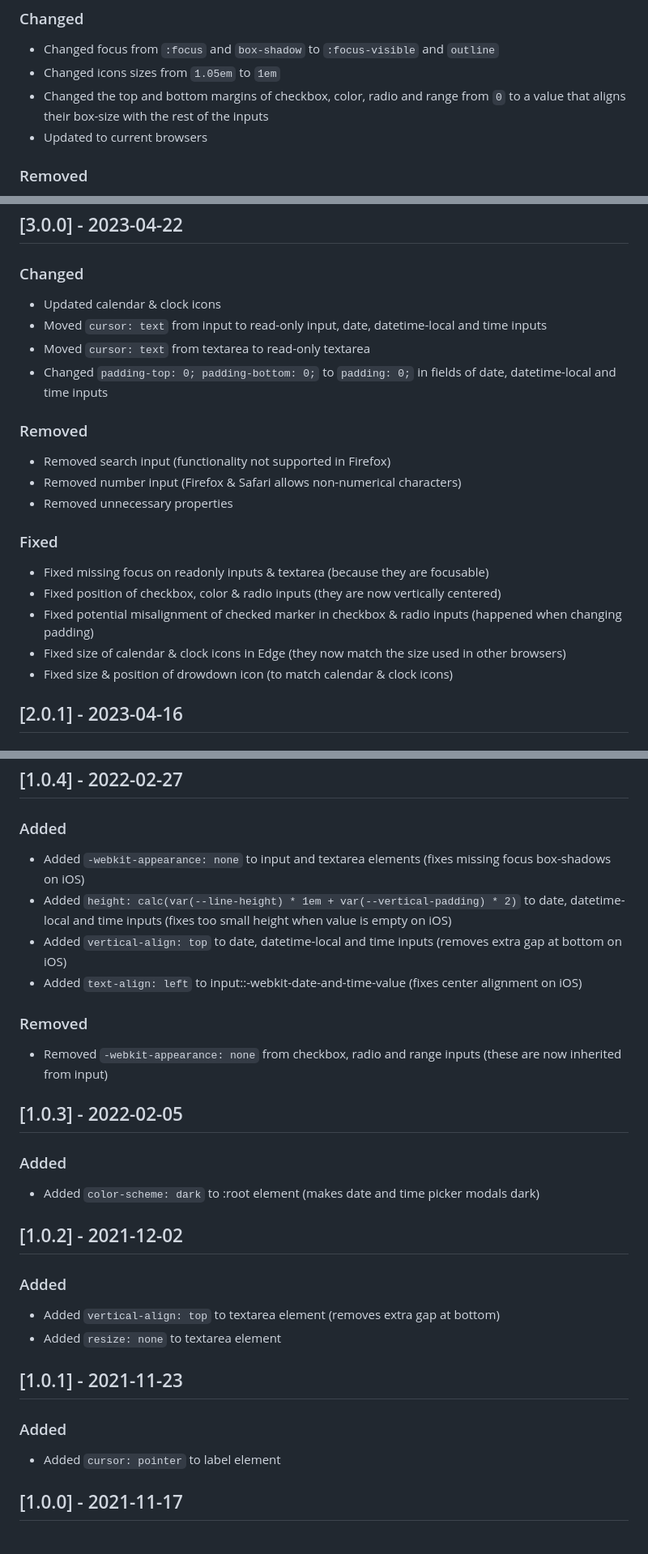
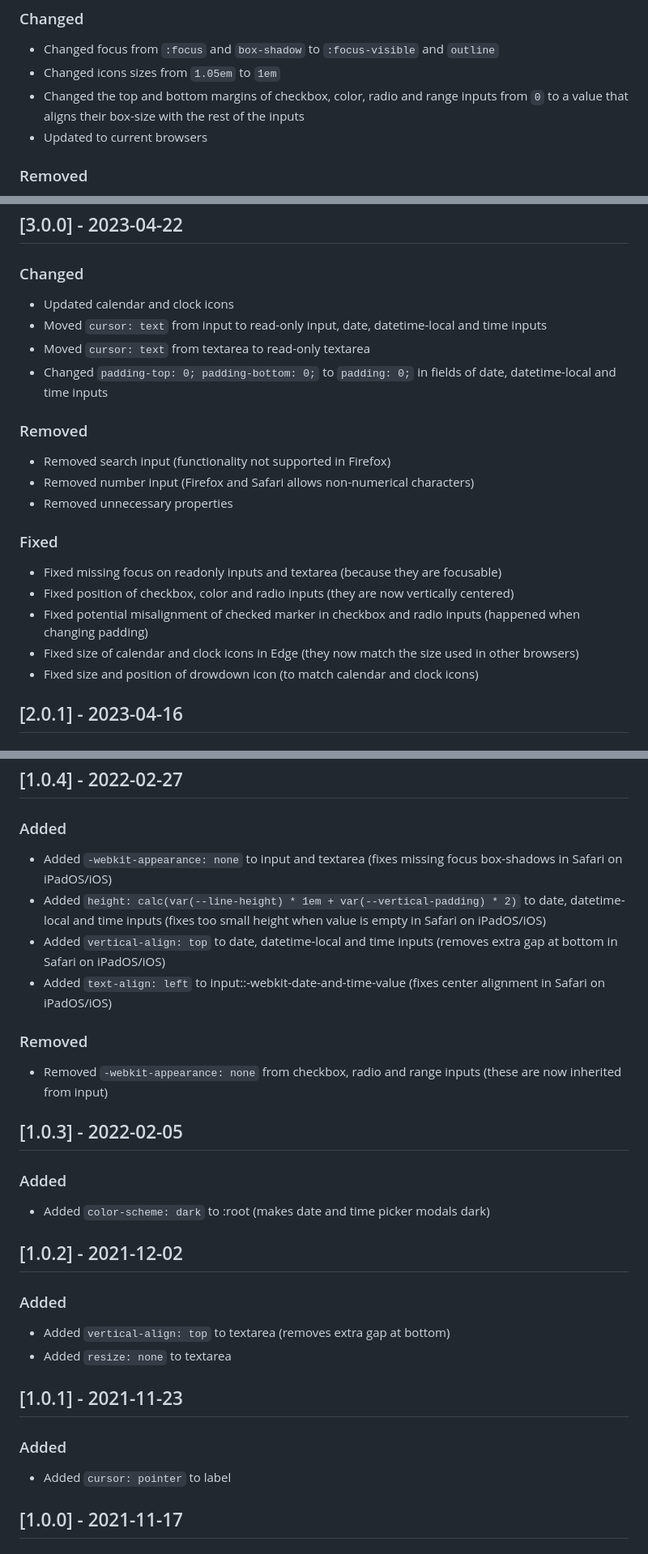
Before and after one commit to koffeine/kss, a Markdown page: CHANGELOG.md, 3 parts joined by grey strips. Shown at 81% size. Rendered like a GitHub page.

Commit message:
Fixed CHANGELOG.md

```diff
--- a/CHANGELOG.md
+++ b/CHANGELOG.md
@@ -62,7 +62,7 @@ and this project adheres to [Semantic Versioning](https://semver.org/spec/v2.0.0
 
 - Changed focus from `:focus` and `box-shadow` to `:focus-visible` and `outline`
 - Changed icons sizes from `1.05em` to `1em`
-- Changed the top and bottom margins of checkbox, color, radio and range from `0` to a value that aligns their box-size with the rest of the inputs
+- Changed the top and bottom margins of checkbox, color, radio and range inputs from `0` to a value that aligns their box-size with the rest of the inputs
 - Updated to current browsers
 
 ### Removed
@@ -82,7 +82,7 @@ and this project adheres to [Semantic Versioning](https://semver.org/spec/v2.0.0
 
 ### Changed
 
-- Updated calendar & clock icons
+- Updated calendar and clock icons
 - Moved `cursor: text` from input to read-only input, date, datetime-local and time inputs
 - Moved `cursor: text` from textarea to read-only textarea
 - Changed `padding-top: 0; padding-bottom: 0;` to `padding: 0;` in fields of date, datetime-local and time inputs
@@ -90,16 +90,16 @@ and this project adheres to [Semantic Versioning](https://semver.org/spec/v2.0.0
 ### Removed
 
 - Removed search input (functionality not supported in Firefox)
-- Removed number input (Firefox & Safari allows non-numerical characters)
+- Removed number input (Firefox and Safari allows non-numerical characters)
 - Removed unnecessary properties
 
 ### Fixed
 
-- Fixed missing focus on readonly inputs & textarea (because they are focusable)
-- Fixed position of checkbox, color & radio inputs (they are now vertically centered)
-- Fixed potential misalignment of checked marker in checkbox & radio inputs (happened when changing padding)
-- Fixed size of calendar & clock icons in Edge (they now match the size used in other browsers)
-- Fixed size & position of drowdown icon (to match calendar & clock icons)
+- Fixed missing focus on readonly inputs and textarea (because they are focusable)
+- Fixed position of checkbox, color and radio inputs (they are now vertically centered)
+- Fixed potential misalignment of checked marker in checkbox and radio inputs (happened when changing padding)
+- Fixed size of calendar and clock icons in Edge (they now match the size used in other browsers)
+- Fixed size and position of drowdown icon (to match calendar and clock icons)
 
 
 ## [2.0.1] - 2023-04-16
@@ -132,10 +132,10 @@ and this project adheres to [Semantic Versioning](https://semver.org/spec/v2.0.0
 
 ### Added
 
-- Added `-webkit-appearance: none` to input and textarea elements (fixes missing focus box-shadows on iOS)
-- Added `height: calc(var(--line-height) * 1em + var(--vertical-padding) * 2)` to date, datetime-local and time inputs (fixes too small height when value is empty on iOS)
-- Added `vertical-align: top` to date, datetime-local and time inputs (removes extra gap at bottom on iOS)
-- Added `text-align: left` to input::-webkit-date-and-time-value (fixes center alignment on iOS)
+- Added `-webkit-appearance: none` to input and textarea (fixes missing focus box-shadows in Safari on iPadOS/iOS)
+- Added `height: calc(var(--line-height) * 1em + var(--vertical-padding) * 2)` to date, datetime-local and time inputs (fixes too small height when value is empty in Safari on iPadOS/iOS)
+- Added `vertical-align: top` to date, datetime-local and time inputs (removes extra gap at bottom in Safari on iPadOS/iOS)
+- Added `text-align: left` to input::-webkit-date-and-time-value (fixes center alignment in Safari on iPadOS/iOS)
 
 ### Removed
 
@@ -146,22 +146,22 @@ and this project adheres to [Semantic Versioning](https://semver.org/spec/v2.0.0
 
 ### Added
 
-- Added `color-scheme: dark` to :root element (makes date and time picker modals dark)
+- Added `color-scheme: dark` to :root (makes date and time picker modals dark)
 
 
 ## [1.0.2] - 2021-12-02
 
 ### Added
 
-- Added `vertical-align: top` to textarea element (removes extra gap at bottom)
-- Added `resize: none` to textarea element
+- Added `vertical-align: top` to textarea (removes extra gap at bottom)
+- Added `resize: none` to textarea
 
 
 ## [1.0.1] - 2021-11-23
 
 ### Added
 
-- Added `cursor: pointer` to label element
+- Added `cursor: pointer` to label
 
 
 ## [1.0.0] - 2021-11-17
```
Also changed, not shown: other parts of CHANGELOG.md (+7 -7 lines).
